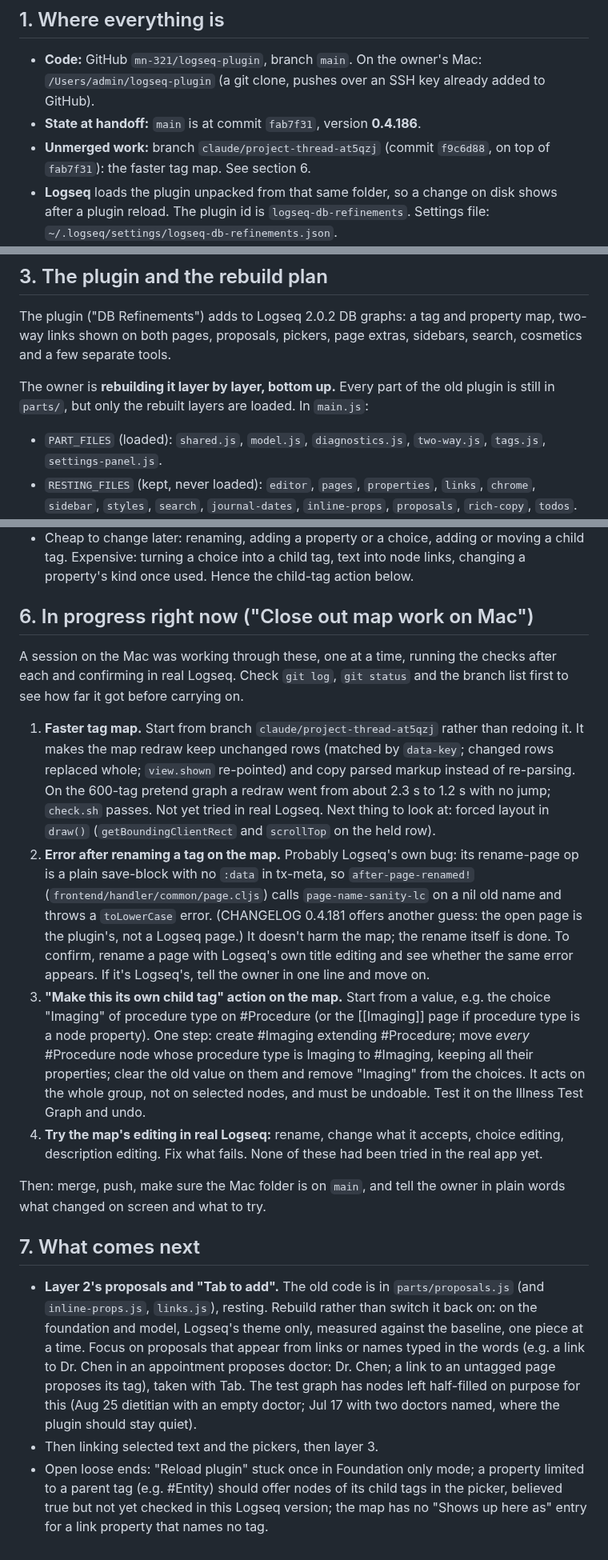
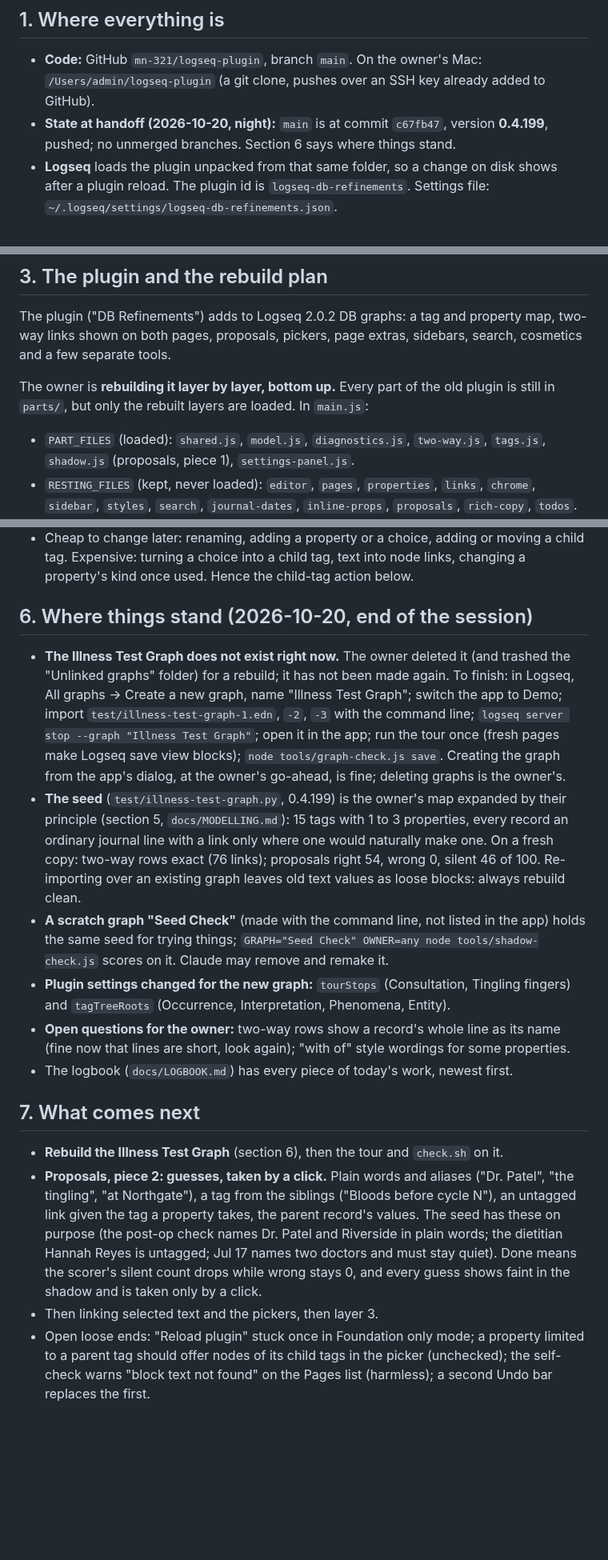
Before and after one commit to mn-321/logseq-plugin, a Markdown page: CLAUDE.md, 3 parts joined by grey strips. Shown at 80% size. GitHub-like rendering; blank space fills up the shorter version.

Commit message:
CLAUDE.md: where things stand at the end of the session
Co-Authored-By: Claude Opus 5.5 <noreply@anthropic.com>

```diff
--- a/CLAUDE.md
+++ b/CLAUDE.md
@@ -8,8 +8,7 @@ Save this file as `CLAUDE.md` in `/Users/admin/logseq-plugin` (Claude Code reads
 ## 1. Where everything is
 
 - **Code:** GitHub `mn-321/logseq-plugin`, branch `main`. On the owner's Mac: `/Users/admin/logseq-plugin` (a git clone, pushes over an SSH key already added to GitHub).
-- **State at handoff:** `main` is at commit `fab7f31`, version **0.4.186**.
-- **Unmerged work:** branch `claude/project-thread-at5qzj` (commit `f9c6d88`, on top of `fab7f31`): the faster tag map. See section 6.
+- **State at handoff (2026-10-20, night):** `main` is at commit `c67fb47`, version **0.4.199**, pushed; no unmerged branches. Section 6 says where things stand.
 - **Logseq** loads the plugin unpacked from that same folder, so a change on disk shows after a plugin reload. The plugin id is `logseq-db-refinements`. Settings file: `~/.logseq/settings/logseq-db-refinements.json`.
 - **Logseq command line:** `~/.local/bin/logseq` (queries, imports, `server stop`). See `GUIDE.md` Part 2.
 - **Notes in the repo** (read these before deep work):
@@ -45,7 +44,7 @@ The plugin ("DB Refinements") adds to Logseq 2.0.2 DB graphs: a tag and property
 
 The owner is **rebuilding it layer by layer, bottom up.** Every part of the old plugin is still in `parts/`, but only the rebuilt layers are loaded. In `main.js`:
 
-- `PART_FILES` (loaded): `shared.js`, `model.js`, `diagnostics.js`, `two-way.js`, `tags.js`, `settings-panel.js`.
+- `PART_FILES` (loaded): `shared.js`, `model.js`, `diagnostics.js`, `two-way.js`, `tags.js`, `shadow.js` (proposals, piece 1), `settings-panel.js`.
 - `RESTING_FILES` (kept, never loaded): `editor`, `pages`, `properties`, `links`, `chrome`, `sidebar`, `styles`, `search`, `journal-dates`, `inline-props`, `proposals`, `rich-copy`, `todos`.
 - Bringing a part back is moving it from one list to the other, then checking it on its own and measuring it.
 - A **"Foundation only"** switch (settings, Tools, Troubleshooting) loads only the foundation. It must be **off** for the tag map and two-way rows to show. If the owner says "nothing shows", check it first.
@@ -98,19 +97,18 @@ When a layer changes, update the feature map page too (link above) if you can re
 - Umbrella tags (Entity, Occurrence, Concept) are for sharing properties down and gathering children, not for tagging nodes directly.
 - Cheap to change later: renaming, adding a property or a choice, adding or moving a child tag. Expensive: turning a choice into a child tag, text into node links, changing a property's kind once used. Hence the child-tag action below.
 
-## 6. In progress right now ("Close out map work on Mac")
+## 6. Where things stand (2026-10-20, end of the session)
 
-A session on the Mac was working through these, one at a time, running the checks after each and confirming in real Logseq. Check `git log`, `git status` and the branch list first to see how far it got before carrying on.
-
-1. **Faster tag map.** Start from branch `claude/project-thread-at5qzj` rather than redoing it. It makes the map redraw keep unchanged rows (matched by `data-key`; changed rows replaced whole; `view.shown` re-pointed) and copy parsed markup instead of re-parsing. On the 600-tag pretend graph a redraw went from about 2.3 s to 1.2 s with no jump; `check.sh` passes. Not yet tried in real Logseq. Next thing to look at: forced layout in `draw()` (`getBoundingClientRect` and `scrollTop` on the held row).
-2. **Error after renaming a tag on the map.** Probably Logseq's own bug: its rename-page op is a plain save-block with no `:data` in tx-meta, so `after-page-renamed!` (`frontend/handler/common/page.cljs`) calls `page-name-sanity-lc` on a nil old name and throws a `toLowerCase` error. (CHANGELOG 0.4.181 offers another guess: the open page is the plugin's, not a Logseq page.) It doesn't harm the map; the rename itself is done. To confirm, rename a page with Logseq's own title editing and see whether the same error appears. If it's Logseq's, tell the owner in one line and move on.
-3. **"Make this its own child tag" action on the map.** Start from a value, e.g. the choice "Imaging" of procedure type on #Procedure (or the [[Imaging]] page if procedure type is a node property). One step: create #Imaging extending #Procedure; move *every* #Procedure node whose procedure type is Imaging to #Imaging, keeping all their properties; clear the old value on them and remove "Imaging" from the choices. It acts on the whole group, not on selected nodes, and must be undoable. Test it on the Illness Test Graph and undo.
-4. **Try the map's editing in real Logseq:** rename, change what it accepts, choice editing, description editing. Fix what fails. None of these had been tried in the real app yet.
-
-Then: merge, push, make sure the Mac folder is on `main`, and tell the owner in plain words what changed on screen and what to try.
+- **The Illness Test Graph does not exist right now.** The owner deleted it (and trashed the "Unlinked graphs" folder) for a rebuild; it has not been made again. To finish: in Logseq, All graphs → Create a new graph, name "Illness Test Graph"; switch the app to Demo; import `test/illness-test-graph-1.edn`, `-2`, `-3` with the command line; `logseq server stop --graph "Illness Test Graph"`; open it in the app; run the tour once (fresh pages make Logseq save view blocks); `node tools/graph-check.js save`. Creating the graph from the app's dialog, at the owner's go-ahead, is fine; deleting graphs is the owner's.
+- **The seed** (`test/illness-test-graph.py`, 0.4.199) is the owner's map expanded by their principle (section 5, `docs/MODELLING.md`): 15 tags with 1 to 3 properties, every record an ordinary journal line with a link only where one would naturally make one. On a fresh copy: two-way rows exact (76 links); proposals right 54, wrong 0, silent 46 of 100. Re-importing over an existing graph leaves old text values as loose blocks: always rebuild clean.
+- **A scratch graph "Seed Check"** (made with the command line, not listed in the app) holds the same seed for trying things; `GRAPH="Seed Check" OWNER=any node tools/shadow-check.js` scores on it. Claude may remove and remake it.
+- **Plugin settings changed for the new graph:** `tourStops` (Consultation, Tingling fingers) and `tagTreeRoots` (Occurrence, Interpretation, Phenomena, Entity).
+- **Open questions for the owner:** two-way rows show a record's whole line as its name (fine now that lines are short, look again); "with of" style wordings for some properties.
+- The logbook (`docs/LOGBOOK.md`) has every piece of today's work, newest first.
 
 ## 7. What comes next
 
-- **Layer 2's proposals and "Tab to add".** The old code is in `parts/proposals.js` (and `inline-props.js`, `links.js`), resting. Rebuild rather than switch it back on: on the foundation and model, Logseq's theme only, measured against the baseline, one piece at a time. Focus on proposals that appear from links or names typed in the words (e.g. a link to Dr. Chen in an appointment proposes doctor: Dr. Chen; a link to an untagged page proposes its tag), taken with Tab. The test graph has nodes left half-filled on purpose for this (Aug 25 dietitian with an empty doctor; Jul 17 with two doctors named, where the plugin should stay quiet).
+- **Rebuild the Illness Test Graph** (section 6), then the tour and `check.sh` on it.
+- **Proposals, piece 2: guesses, taken by a click.** Plain words and aliases ("Dr. Patel", "the tingling", "at Northgate"), a tag from the siblings ("Bloods before cycle N"), an untagged link given the tag a property takes, the parent record's values. The seed has these on purpose (the post-op check names Dr. Patel and Riverside in plain words; the dietitian Hannah Reyes is untagged; Jul 17 names two doctors and must stay quiet). Done means the scorer's silent count drops while wrong stays 0, and every guess shows faint in the shadow and is taken only by a click.
 - Then linking selected text and the pickers, then layer 3.
-- Open loose ends: "Reload plugin" stuck once in Foundation only mode; a property limited to a parent tag (e.g. #Entity) should offer nodes of its child tags in the picker, believed true but not yet checked in this Logseq version; the map has no "Shows up here as" entry for a link property that names no tag.
+- Open loose ends: "Reload plugin" stuck once in Foundation only mode; a property limited to a parent tag should offer nodes of its child tags in the picker (unchecked); the self-check warns "block text not found" on the Pages list (harmless); a second Undo bar replaces the first.
```
Also changed, not shown: other parts of CLAUDE.md (+2 -2 lines).
